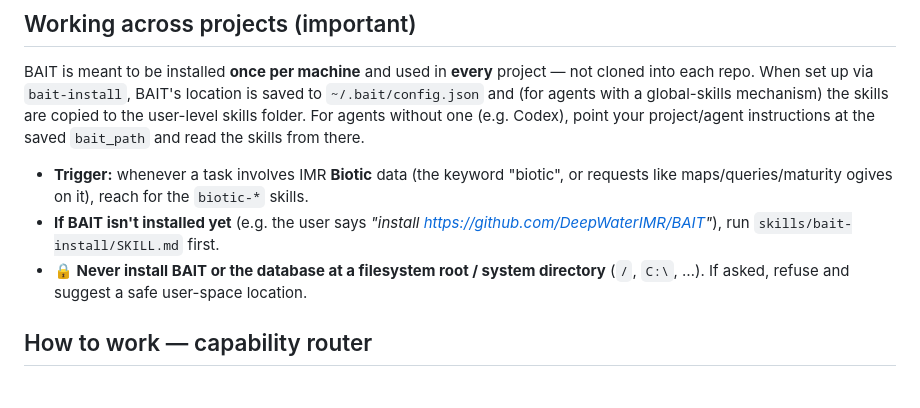
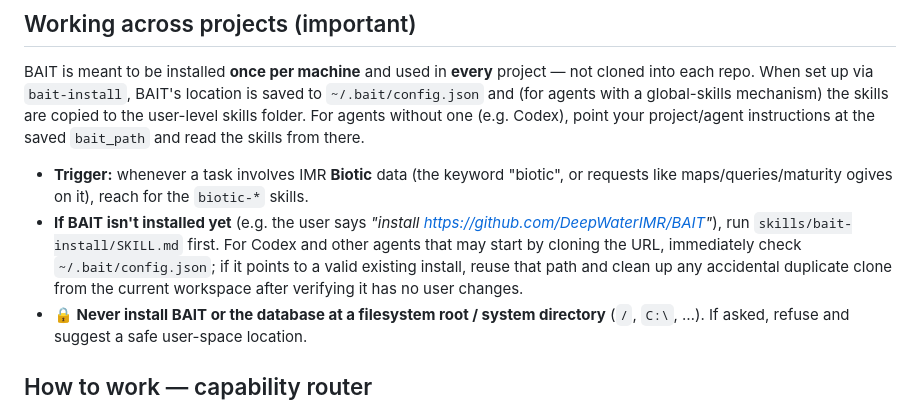
Before and after one commit to DeepWaterIMR/BAIT, a Markdown page: AGENTS.md, the part around the change. GitHub-like rendering; blank space fills up the shorter version.

```diff
--- a/AGENTS.md
+++ b/AGENTS.md
@@ -55,7 +55,10 @@ instructions at the saved `bait_path` and read the skills from there.
 - **Trigger:** whenever a task involves IMR **Biotic** data (the keyword "biotic", or
   requests like maps/queries/maturity ogives on it), reach for the `biotic-*` skills.
 - **If BAIT isn't installed yet** (e.g. the user says *"install https://github.com/DeepWaterIMR/BAIT"*),
-  run `skills/bait-install/SKILL.md` first.
+  run `skills/bait-install/SKILL.md` first. For Codex and other agents that may start by
+  cloning the URL, immediately check `~/.bait/config.json`; if it points to a valid existing
+  install, reuse that path and clean up any accidental duplicate clone from the current
+  workspace after verifying it has no user changes.
 - **🔒 Never install BAIT or the database at a filesystem root / system directory** (`/`,
   `C:\`, …). If asked, refuse and suggest a safe user-space location.
 
```
Also changed, not shown: CLAUDE.md (+4 -1 lines), skills/bait-install/SKILL.md (+14 -5 lines).
